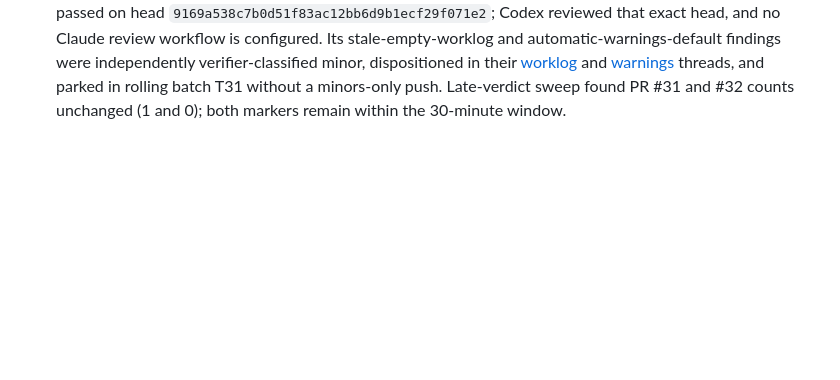
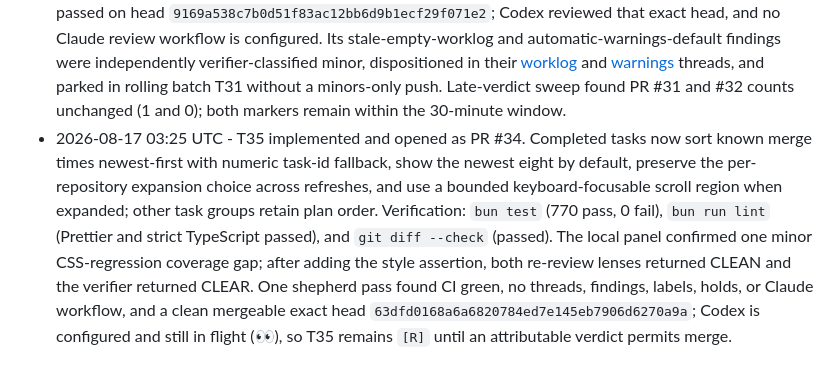
Before and after one commit to MrZoller/factory-ui, a Markdown page: .factory/worklog.md, the part around the change. Rendered like a GitHub page; blank space fills up the shorter version.

Commit message:
chore(factory): record T35 review wait

```diff
--- a/.factory/worklog.md
+++ b/.factory/worklog.md
@@ -81,3 +81,4 @@ at the bottom.
 - 2026-08-17 02:28 UTC - T33 merged as PR #32 (squash `705ad8c19a087906fc31843a9207d54d8ed504e5`). CI passed on head `f7054a51122a96403cd541ba0630bee80445a3fb`; Codex supplied an attributable clean +1 verdict on the single-head PR. There were no review threads, findings, holds, parked minors, or refutations; no Claude review workflow is configured. Late-verdict markers for PRs #30 and #31 matched their recorded bot verdict counts; the expired #30 marker was removed and #31 remains within its 30-minute sweep window.
 - 2026-08-17 02:55 UTC - T36 implemented and opened as PR #33. Added a page-lifetime disclosure store keyed by document, machine, and repository so worklog expansion, raw-entry details, and warning-panel choices survive full refreshes and peer reinstalls; stale worklog keys are pruned. Reclassified T36 from trivial to standard after implementation and acceptance coverage exceeded the trivial line budget; existing approved gates remained satisfied. Verification: `bun test` (767 pass, 0 fail), `bun run lint` (Prettier and strict TypeScript passed), and `git diff --check` (passed). The local panel confirmed one minor machine-isolation test gap; after adding that regression, both re-review lenses returned CLEAN and the verifier returned CLEAR. One shepherd pass found CI green, no threads, findings, labels, holds, or Claude workflow, and a clean mergeable exact head `9169a538c7b0d51f83ac12bb6d9b1ecf29f071e2`; Codex is configured and still in flight (👀), so T36 remains `[R]` until an attributable verdict permits merge.
 - 2026-08-17 03:08 UTC - T36 merged as PR #33 (squash `7933e4f2aa86df937a533c9e53f0233ca77da3c9`). CI passed on head `9169a538c7b0d51f83ac12bb6d9b1ecf29f071e2`; Codex reviewed that exact head, and no Claude review workflow is configured. Its stale-empty-worklog and automatic-warnings-default findings were independently verifier-classified minor, dispositioned in their [worklog](https://github.com/MrZoller/factory-ui/pull/33#discussion_r3793550099) and [warnings](https://github.com/MrZoller/factory-ui/pull/33#discussion_r3793550101) threads, and parked in rolling batch T31 without a minors-only push. Late-verdict sweep found PR #31 and #32 counts unchanged (1 and 0); both markers remain within the 30-minute window.
+- 2026-08-17 03:25 UTC - T35 implemented and opened as PR #34. Completed tasks now sort known merge times newest-first with numeric task-id fallback, show the newest eight by default, preserve the per-repository expansion choice across refreshes, and use a bounded keyboard-focusable scroll region when expanded; other task groups retain plan order. Verification: `bun test` (770 pass, 0 fail), `bun run lint` (Prettier and strict TypeScript passed), and `git diff --check` (passed). The local panel confirmed one minor CSS-regression coverage gap; after adding the style assertion, both re-review lenses returned CLEAN and the verifier returned CLEAR. One shepherd pass found CI green, no threads, findings, labels, holds, or Claude workflow, and a clean mergeable exact head `63dfd0168a6a6820784ed7e145eb7906d6270a9a`; Codex is configured and still in flight (👀), so T35 remains `[R]` until an attributable verdict permits merge.
```
